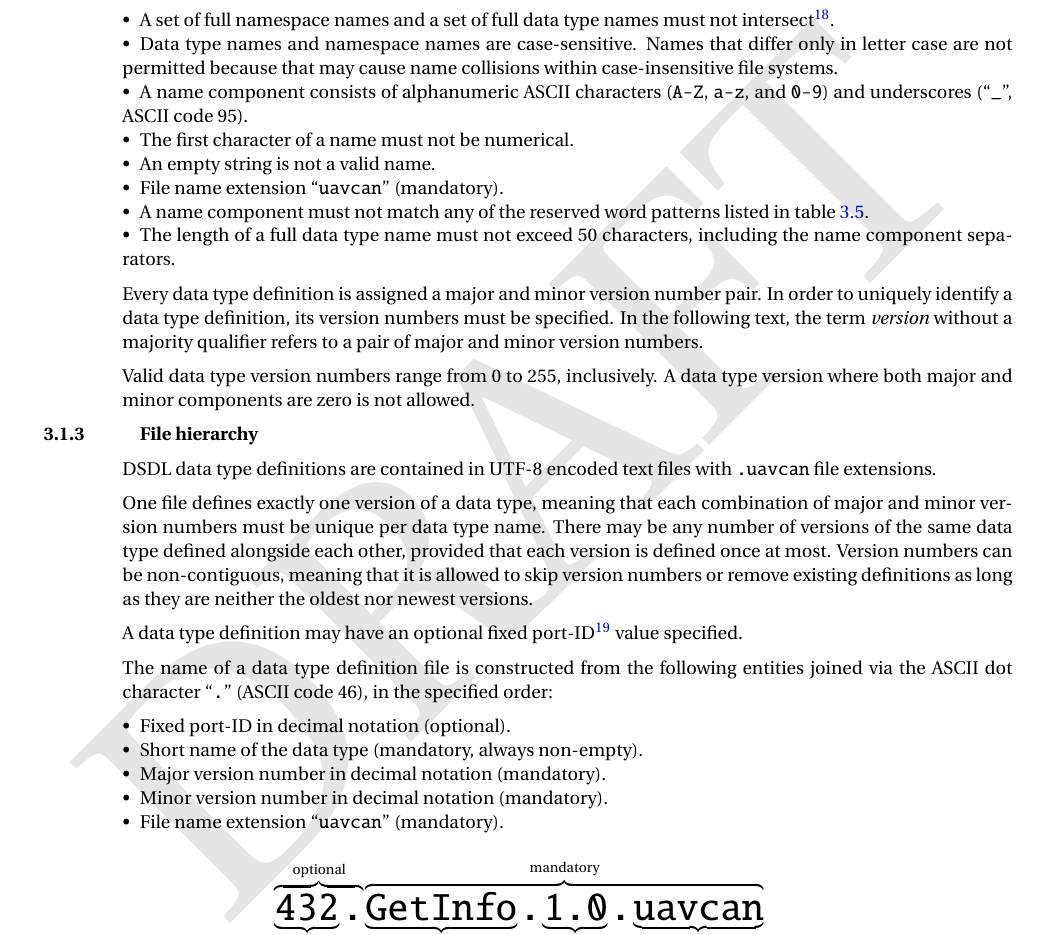
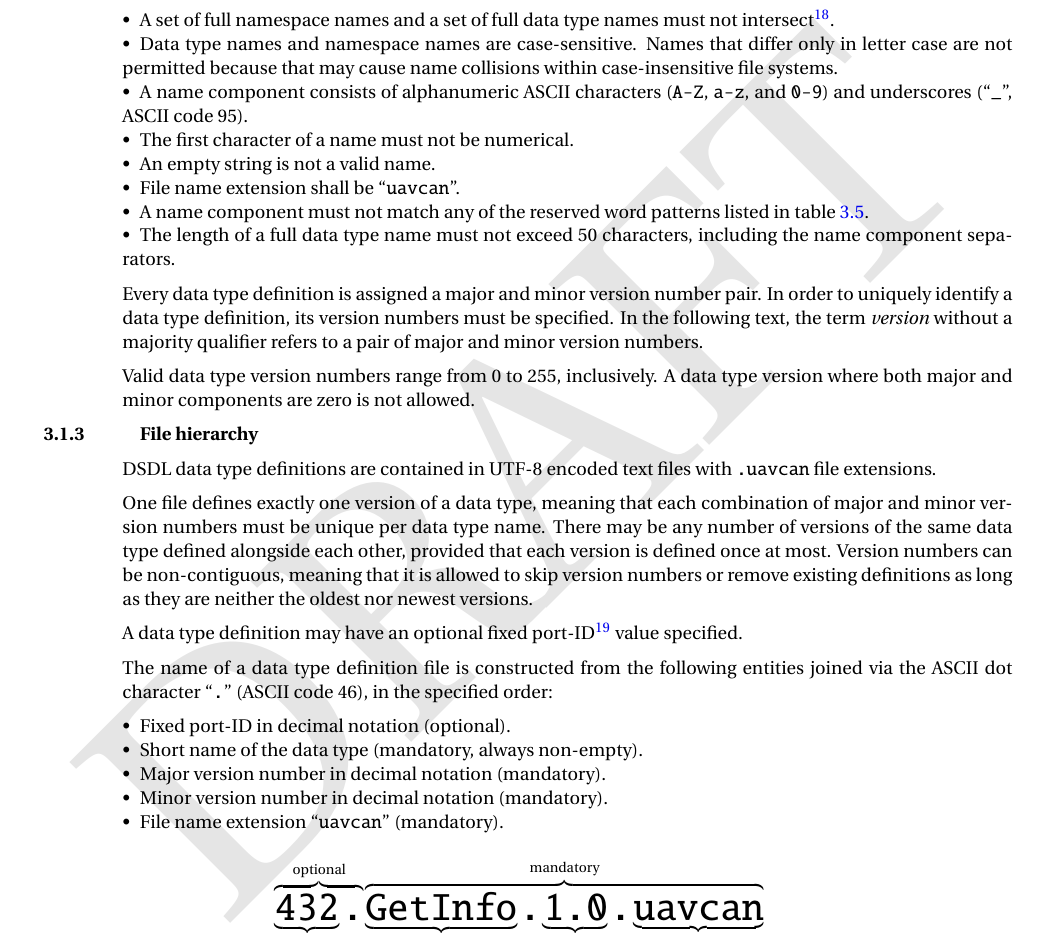
Before and after one commit to OpenCyphal/specification, a LaTeX thesis (specification/UAVCAN_Specification.tex, which reads specification/dsdl/architecture.tex): part of page 13 of 78, cut so that both start at the same text. Compiled offline with pdfLaTeX; a LaTeX package or settings file that is missing is left out.

Commit message:
Update specification/dsdl/architecture.tex
Co-Authored-By: Pavel Kirienko <pavel.kirienko@gmail.com>

```diff
--- a/specification/dsdl/architecture.tex
+++ b/specification/dsdl/architecture.tex
@@ -86,7 +86,7 @@ The following rules apply to naming:
     \item A name component consists of alphanumeric ASCII characters (\verb|A-Z|, \verb|a-z|, and \verb|0-9|) and underscores (``\verb|_|'', ASCII code 95).
     \item The first character of a name must not be numerical.
     \item An empty string is not a valid name.
-    \item File name extension ``\verb|uavcan|'' (mandatory).
+    \item File name extension shall be ``\verb|uavcan|''.
     \item A name component must not match any of the reserved word patterns listed in table \ref{table:dsdl_reserved_word_patterns}.
     \item The length of a full data type name must not exceed 50 characters, including the name component separators.
 \end{itemize}
```
